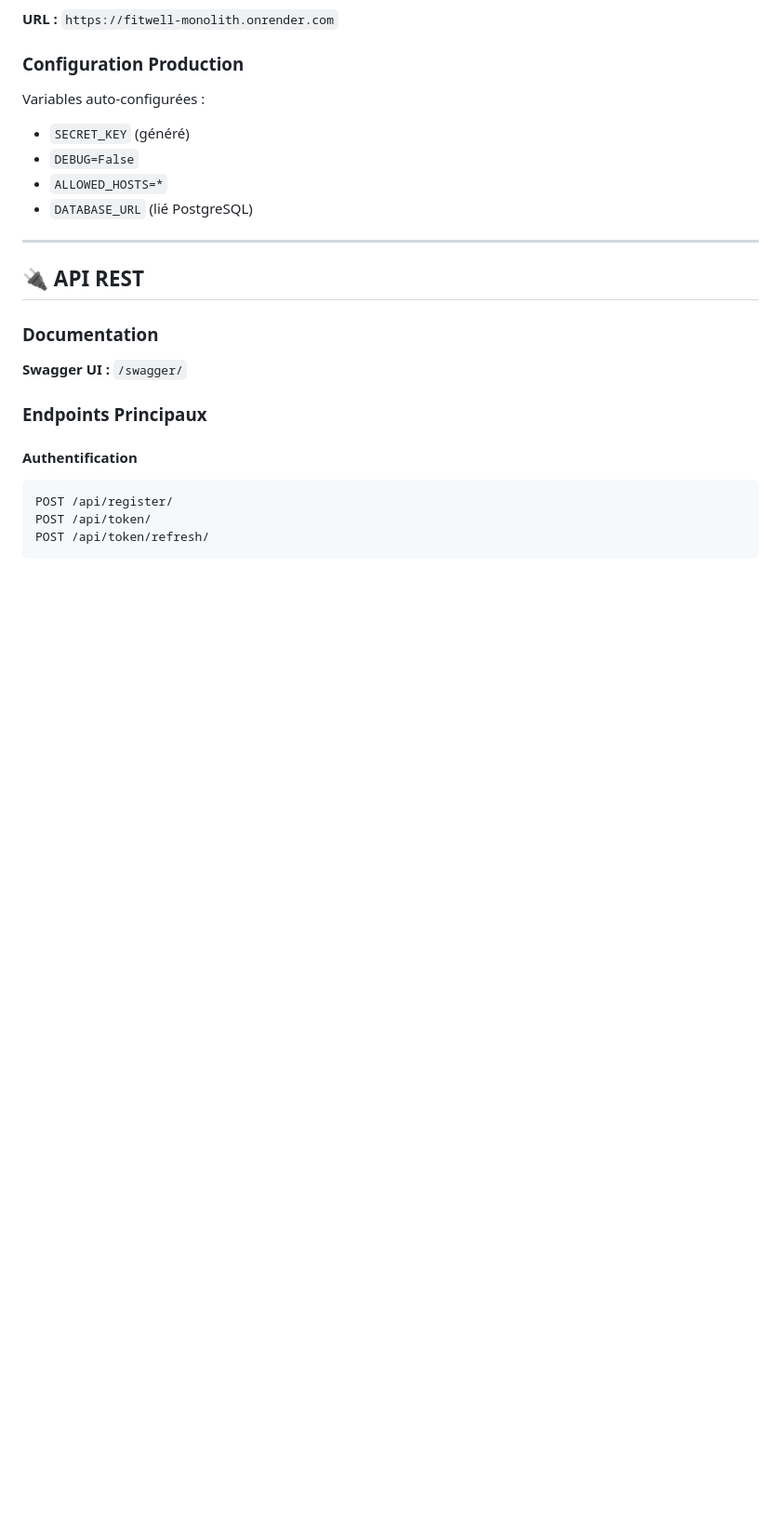
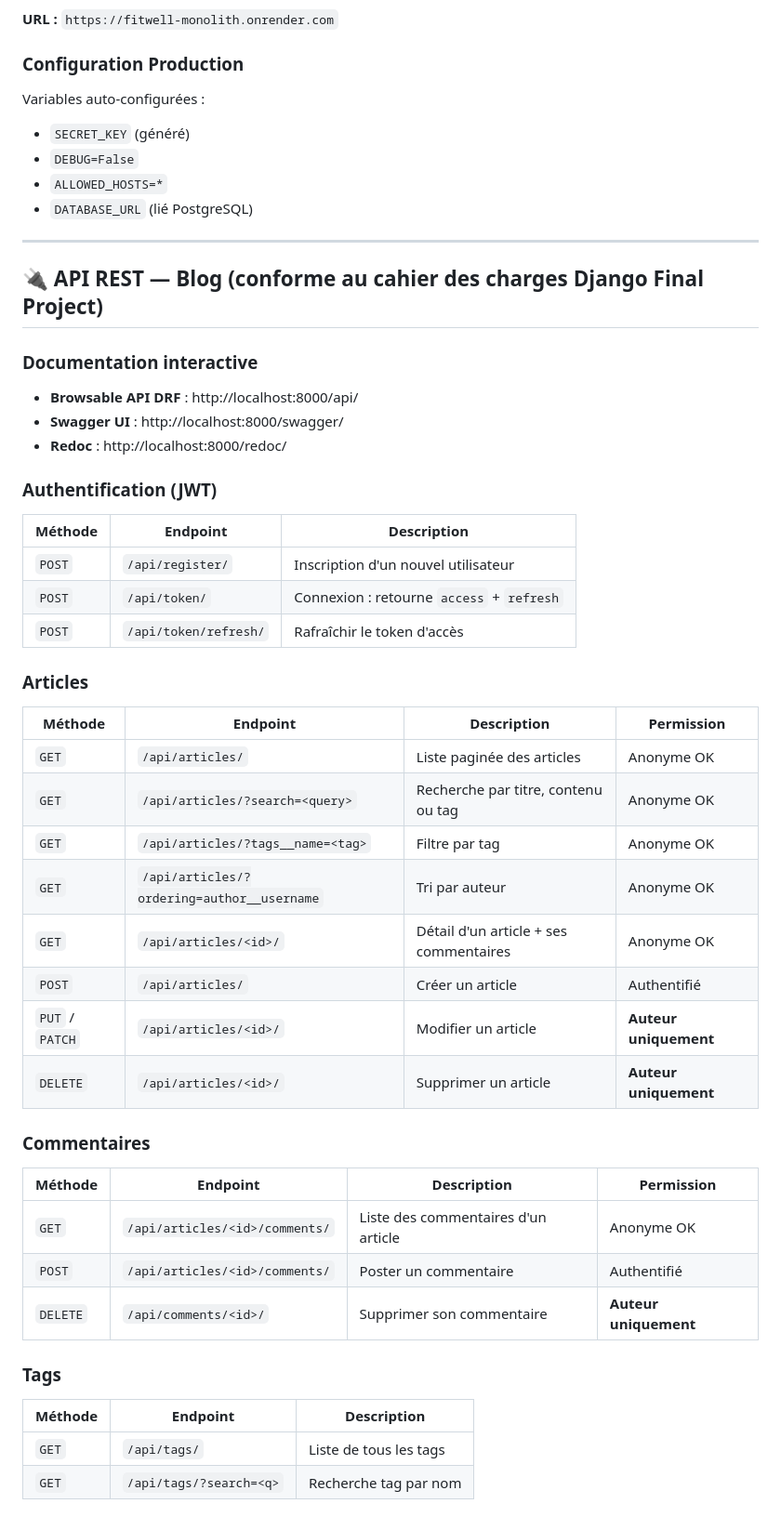
Before and after one commit to Sy2force/Fitwell, a Markdown page: README.md, the part around one of its changes. Shown at 93% size. Drawn GitHub-style; blank space fills up the shorter version.

````diff
--- a/README.md
+++ b/README.md
@@ -374,15 +374,46 @@ Variables auto-configurées :
 
 ---
 
-## 🔌 API REST
+## 🔌 API REST — Blog (conforme au cahier des charges Django Final Project)
 
-### Documentation
-**Swagger UI :** `/swagger/`
+### Documentation interactive
+- **Browsable API DRF** : http://localhost:8000/api/
+- **Swagger UI** : http://localhost:8000/swagger/
+- **Redoc** : http://localhost:8000/redoc/
 
-### Endpoints Principaux
+### Authentification (JWT)
 
-#### Authentification
-```http
-POST /api/register/
-POST /api/token/
-POST /api/token/refresh/
+| Méthode | Endpoint | Description |
+|---|---|---|
+| `POST` | `/api/register/` | Inscription d'un nouvel utilisateur |
+| `POST` | `/api/token/` | Connexion : retourne `access` + `refresh` |
+| `POST` | `/api/token/refresh/` | Rafraîchir le token d'accès |
+
+### Articles
+
+| Méthode | Endpoint | Description | Permission |
+|---|---|---|---|
+| `GET` | `/api/articles/` | Liste paginée des articles | Anonyme OK |
+| `GET` | `/api/articles/?search=<query>` | Recherche par titre, contenu ou tag | Anonyme OK |
+| `GET` | `/api/articles/?tags__name=<tag>` | Filtre par tag | Anonyme OK |
+| `GET` | `/api/articles/?ordering=author__username` | Tri par auteur | Anonyme OK |
+| `GET` | `/api/articles/<id>/` | Détail d'un article + ses commentaires | Anonyme OK |
+| `POST` | `/api/articles/` | Créer un article | Authentifié |
+| `PUT` / `PATCH` | `/api/articles/<id>/` | Modifier un article | **Auteur uniquement** |
+| `DELETE` | `/api/articles/<id>/` | Supprimer un article | **Auteur uniquement** |
+
+### Commentaires
+
+| Méthode | Endpoint | Description | Permission |
+|---|---|---|---|
+| `GET` | `/api/articles/<id>/comments/` | Liste des commentaires d'un article | Anonyme OK |
+| `POST` | `/api/articles/<id>/comments/` | Poster un commentaire | Authentifié |
+| `DELETE` | `/api/comments/<id>/` | Supprimer son commentaire | **Auteur uniquement** |
+
+### Tags
+
+| Méthode | Endpoint | Description |
+|---|---|---|
+| `GET` | `/api/tags/` | Liste de tous les tags |
+| `GET` | `/api/tags/?search=<q>` | Recherche tag par nom |
+
````
Also changed, not shown: other parts of README.md (+57 -29 lines).
